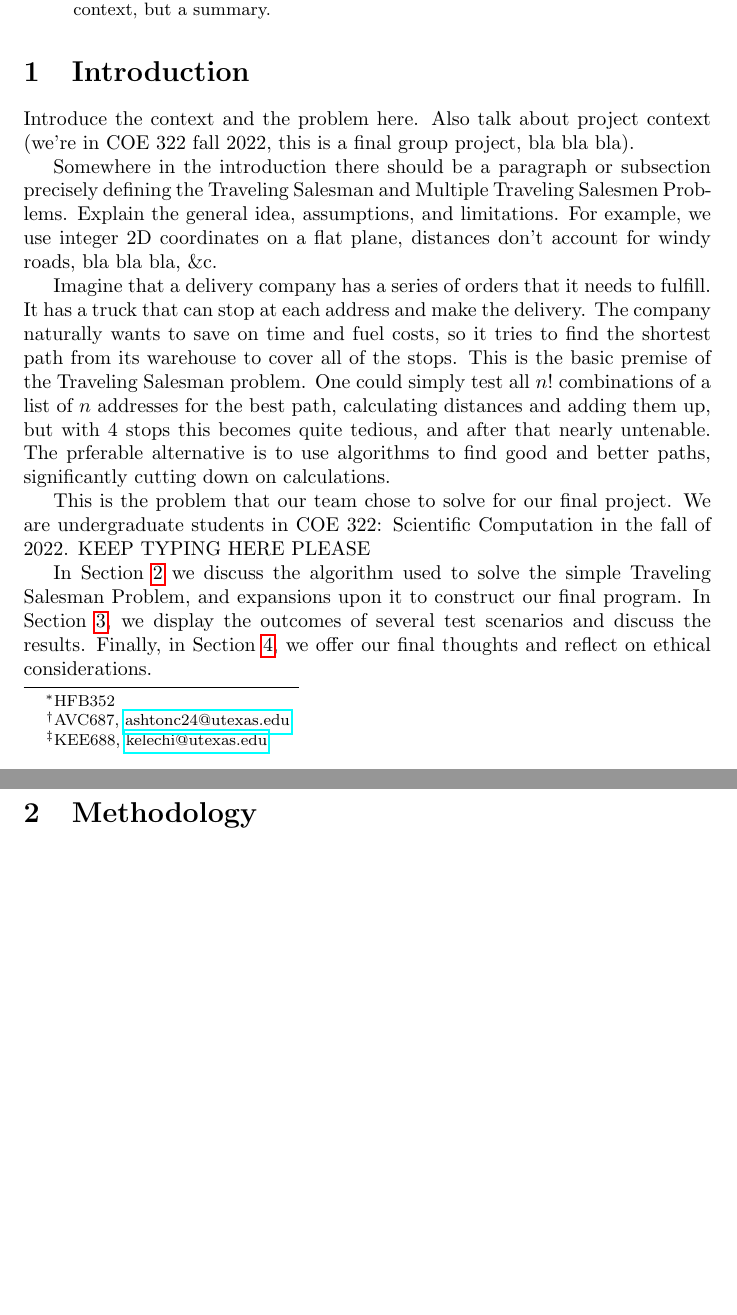
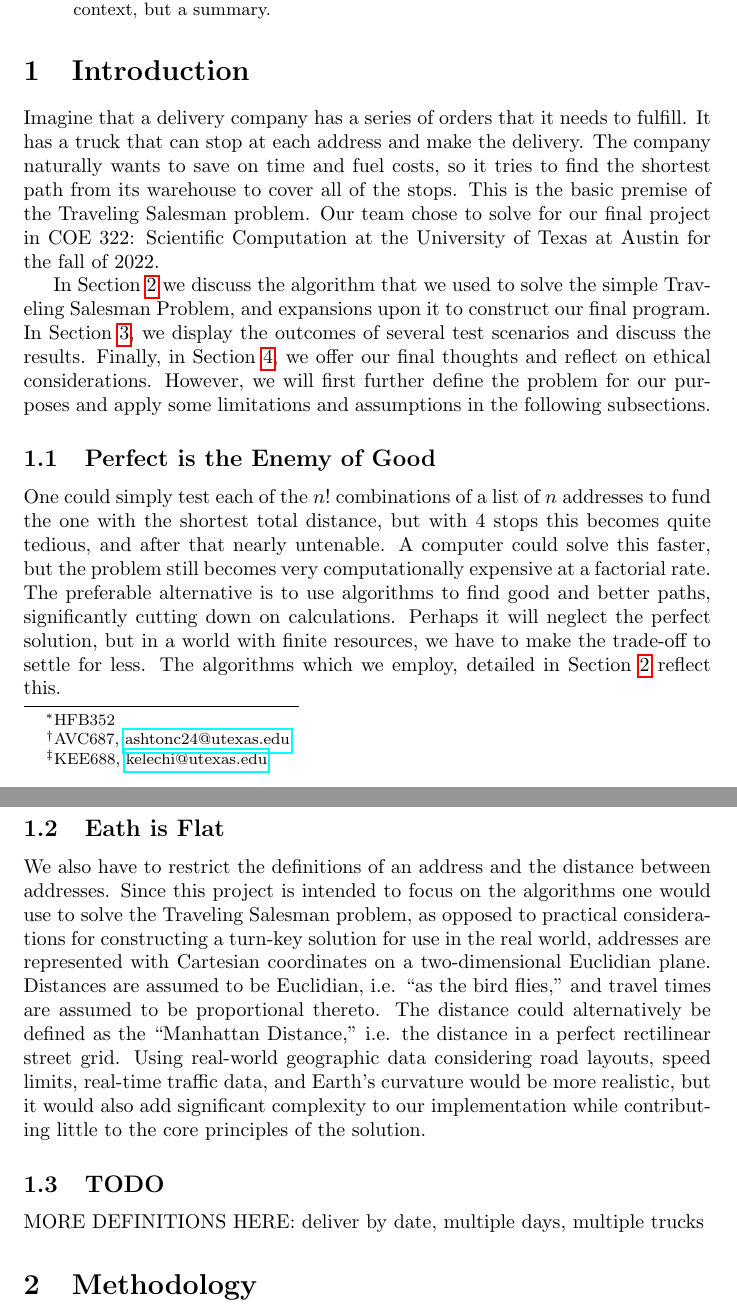
Before and after one commit to Kelach/Amazon_Delivery_Truck_Simulation, a LaTeX paper (Report/Report.tex): two parts of pages 1 and 2 of 4 before the commit and two parts of pages 1 and 2 of 5 after it, joined at a grey line, cut so that both start at the same text, the shorter picture padded with empty space. Compiled offline with pdfLaTeX.

Commit message:
Additions to introduction

```diff
--- a/Report/Report.tex
+++ b/Report/Report.tex
@@ -35,15 +35,20 @@
 
     \section{Introduction}
     \label{section:Introduction}
-    Introduce the context and the problem here. Also talk about project context (we're in COE 322 fall 2022, this is a final group project, bla bla bla).
+    Imagine that a delivery company has a series of orders that it needs to fulfill. It has a truck that can stop at each address and make the delivery. The company naturally wants to save on time and fuel costs, so it tries to find the shortest path from its warehouse to cover all of the stops. This is the basic premise of the Traveling Salesman problem. Our team chose to solve for our final project in COE 322: Scientific Computation at the University of Texas at Austin for the fall of 2022.
 
-    Somewhere in the introduction there should be a paragraph or subsection precisely defining the Traveling Salesman and Multiple Traveling Salesmen Problems. Explain the general idea, assumptions, and limitations. For example, we use integer 2D coordinates on a flat plane, distances don't account for windy roads, bla bla bla, \&c.
+    In Section \ref{section:Methodology} we discuss the algorithm that we used to solve the simple Traveling Salesman Problem, and expansions upon it to construct our final program. In Section \ref{section:Results}, we display the outcomes of several test scenarios and discuss the results. Finally, in Section \ref{section:Conclusion}, we offer our final thoughts and reflect on ethical considerations. However, we will first further define the problem for our purposes and apply some limitations and assumptions in the following subsections.
 
-    Imagine that a delivery company has a series of orders that it needs to fulfill. It has a truck that can stop at each address and make the delivery. The company naturally wants to save on time and fuel costs, so it tries to find the shortest path from its warehouse to cover all of the stops. This is the basic premise of the Traveling Salesman problem. One could simply test all $n!$ combinations of a list of $n$ addresses for the best path, calculating distances and adding them up, but with 4 stops this becomes quite tedious, and after that nearly untenable. The prferable alternative is to use algorithms to find good and better paths, significantly cutting down on calculations.
+    \subsection{Perfect is the Enemy of Good}
+    \label{subsection:Perfect_is_the_Enemy_of_Good}
+    One could simply test each of the $n!$ combinations of a list of $n$ addresses to fund the one with the shortest total distance, but with 4 stops this becomes quite tedious, and after that nearly untenable. A computer could solve this faster, but the problem still becomes very computationally expensive at a factorial rate. The preferable alternative is to use algorithms to find good and better paths, significantly cutting down on calculations. Perhaps it will neglect the perfect solution, but in a world with finite resources, we have to make the trade-off to settle for less. The algorithms which we employ, detailed in Section \ref{section:Methodology} reflect this.
 
-    This is the problem that our team chose to solve for our final project. We are undergraduate students in COE 322: Scientific Computation in the fall of 2022. KEEP TYPING HERE PLEASE
+    \subsection{Eath is Flat}
+    \label{subection:Earth_is_Flat}
+    We also have to restrict the definitions of an address and the distance between addresses. Since this project is intended to focus on the algorithms one would use to solve the Traveling Salesman problem, as opposed to practical considerations for constructing a turn-key solution for use in the real world, addresses are represented with Cartesian coordinates on a two-dimensional Euclidian plane. Distances are assumed to be Euclidian, i.e. ``as the bird flies,'' and travel times are assumed to be proportional thereto. The distance could alternatively be defined as the ``Manhattan Distance,'' i.e. the distance in a perfect rectilinear street grid. Using real-world geographic data considering road layouts, speed limits, real-time traffic data, and Earth's curvature would be more realistic, but it would also add significant complexity to our implementation while contributing little to the core principles of the solution.
 
-    In Section \ref{section:Methodology} we discuss the algorithm used to solve the simple Traveling Salesman Problem, and expansions upon it to construct our final program. In Section \ref{section:Results}, we display the outcomes of several test scenarios and discuss the results. Finally, in Section \ref{section:Conclusion}, we offer our final thoughts and reflect on ethical considerations.
+    \subsection{TODO}
+    MORE DEFINITIONS HERE: deliver by date, multiple days, multiple trucks
 
     \section{Methodology}
     \label{section:Methodology}
```
Also changed, not shown: Report/Report.pdf, Report/Report.tex (2 more changed lines).
